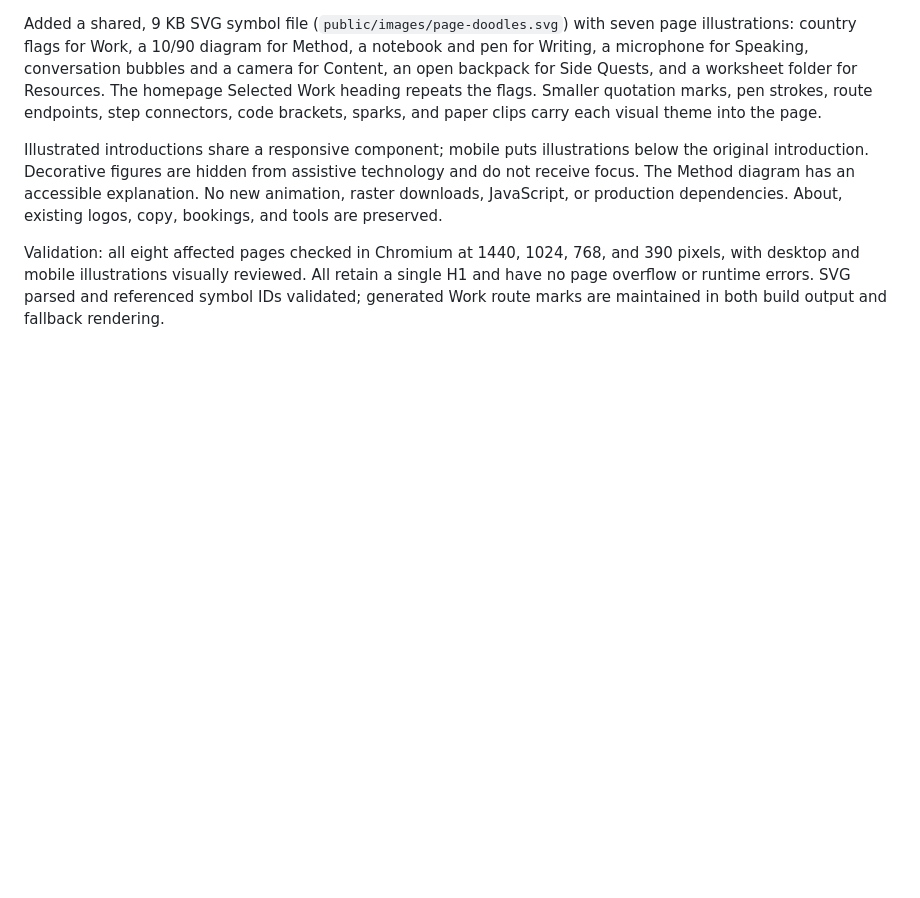
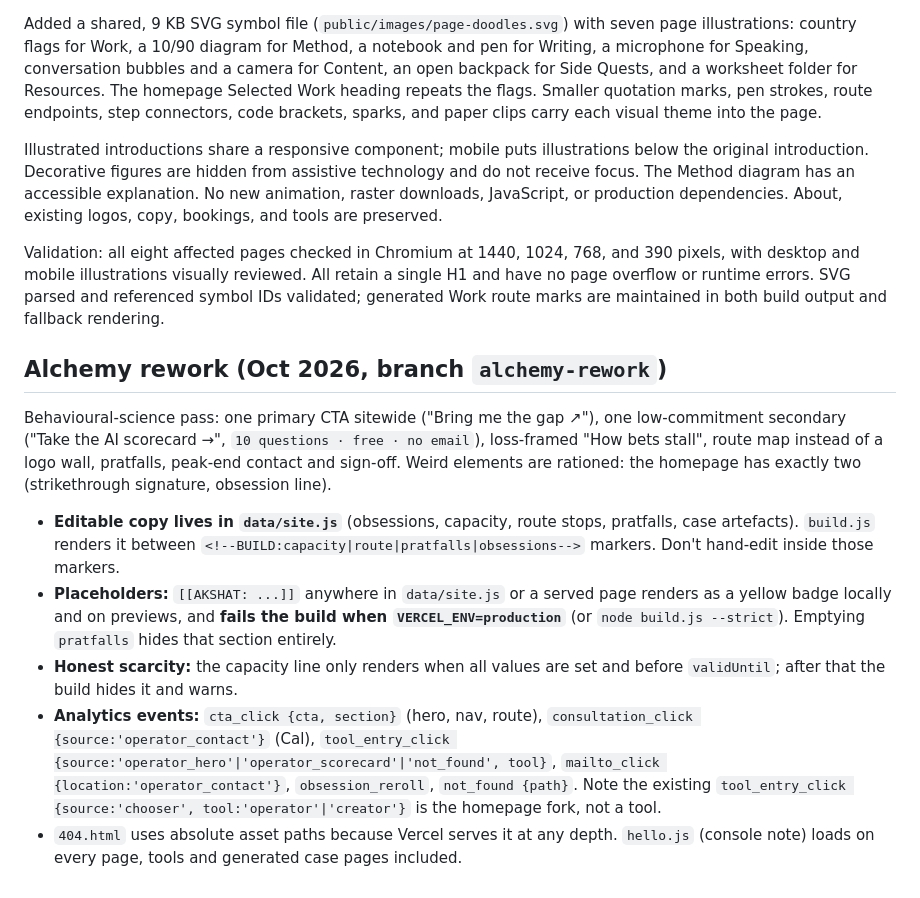
Before and after one commit to Akshat2430/akshat-site, a Markdown page: DESIGN.md, the part around the change. GitHub-like rendering; blank space fills up the shorter version.

Commit message:
Document the Alchemy rework conventions in DESIGN.md
Co-Authored-By: Claude Opus 5.5 <noreply@anthropic.com>

```diff
--- a/DESIGN.md
+++ b/DESIGN.md
@@ -37,3 +37,12 @@ Added a shared, 9 KB SVG symbol file (`public/images/page-doodles.svg`) with sev
 Illustrated introductions share a responsive component; mobile puts illustrations below the original introduction. Decorative figures are hidden from assistive technology and do not receive focus. The Method diagram has an accessible explanation. No new animation, raster downloads, JavaScript, or production dependencies. About, existing logos, copy, bookings, and tools are preserved.
 
 Validation: all eight affected pages checked in Chromium at 1440, 1024, 768, and 390 pixels, with desktop and mobile illustrations visually reviewed. All retain a single H1 and have no page overflow or runtime errors. SVG parsed and referenced symbol IDs validated; generated Work route marks are maintained in both build output and fallback rendering.
+
+## Alchemy rework (Oct 2026, branch `alchemy-rework`)
+Behavioural-science pass: one primary CTA sitewide ("Bring me the gap ↗"), one low-commitment secondary ("Take the AI scorecard →", `10 questions · free · no email`), loss-framed "How bets stall", route map instead of a logo wall, pratfalls, peak-end contact and sign-off. Weird elements are rationed: the homepage has exactly two (strikethrough signature, obsession line).
+
+- **Editable copy lives in `data/site.js`** (obsessions, capacity, route stops, pratfalls, case artefacts). `build.js` renders it between `<!--BUILD:capacity|route|pratfalls|obsessions-->` markers. Don't hand-edit inside those markers.
+- **Placeholders:** `[[AKSHAT: ...]]` anywhere in `data/site.js` or a served page renders as a yellow badge locally and on previews, and **fails the build when `VERCEL_ENV=production`** (or `node build.js --strict`). Emptying `pratfalls` hides that section entirely.
+- **Honest scarcity:** the capacity line only renders when all values are set and before `validUntil`; after that the build hides it and warns.
+- **Analytics events:** `cta_click {cta, section}` (hero, nav, route), `consultation_click {source:'operator_contact'}` (Cal), `tool_entry_click {source:'operator_hero'|'operator_scorecard'|'not_found', tool}`, `mailto_click {location:'operator_contact'}`, `obsession_reroll`, `not_found {path}`. Note the existing `tool_entry_click {source:'chooser', tool:'operator'|'creator'}` is the homepage fork, not a tool.
+- `404.html` uses absolute asset paths because Vercel serves it at any depth. `hello.js` (console note) loads on every page, tools and generated case pages included.
```
